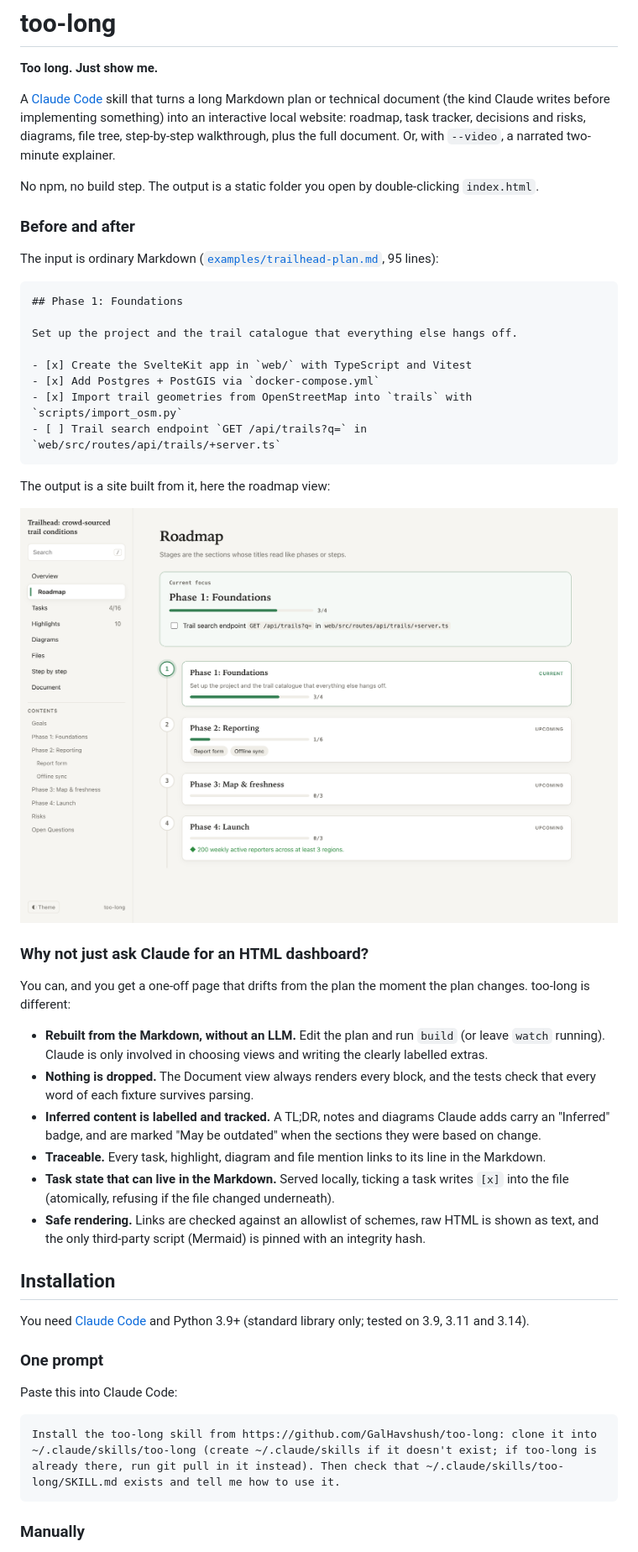
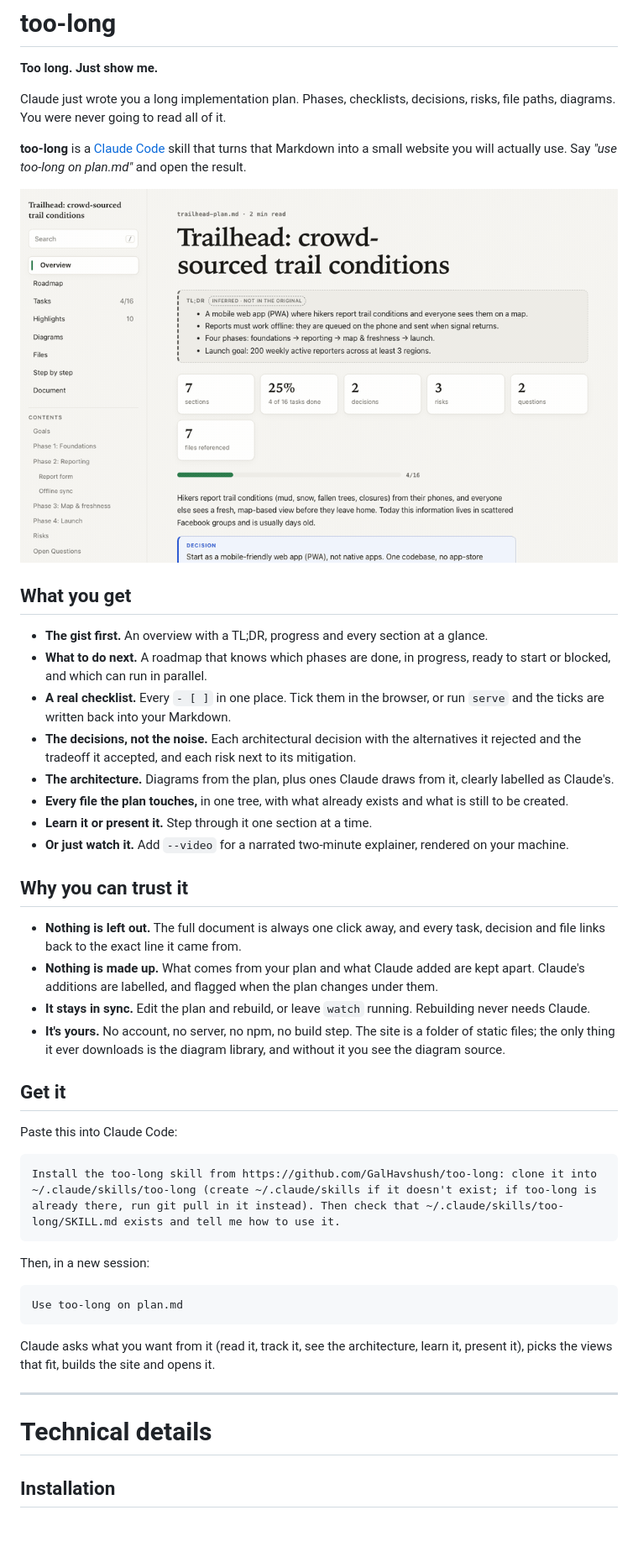
Before and after one commit to GalHavshush/too-long, a Markdown page: README.md, the part around one of its changes. Shown at 84% size. Drawn GitHub-style; pictures changed too: docs/demo.gif (added); blank space fills up the shorter version.

Commit message:
docs: open the README with a demo and the case for using too-long
The top of the README now sells the skill: what you get, why you can
trust it, and the one-prompt install, with an animated demo recorded
from the example site (overview, roadmap, ticking tasks, highlights,
diagrams, files, document, step by step). Everything technical follows
under 'Technical details'; the before/after Markdown moved into the
Example section and the dashboard comparison into its own section.

````diff
--- a/README.md
+++ b/README.md
@@ -2,45 +2,31 @@
 
 **Too long. Just show me.**
 
-A [Claude Code](https://claude.com/claude-code) skill that turns a long Markdown plan or technical document (the kind Claude writes before implementing something) into an interactive local website: roadmap, task tracker, decisions and risks, diagrams, file tree, step-by-step walkthrough, plus the full document. Or, with `--video`, a narrated two-minute explainer.
+Claude just wrote you a long implementation plan. Phases, checklists, decisions, risks, file paths, diagrams. You were never going to read all of it.
 
-No npm, no build step. The output is a static folder you open by double-clicking `index.html`.
+**too-long** is a [Claude Code](https://claude.com/claude-code) skill that turns that Markdown into a small website you will actually use. Say *"use too-long on plan.md"* and open the result.
 
-### Before and after
+![Demo: overview, roadmap, ticking tasks, highlights, diagrams, files, document and step-by-step views of an example plan](docs/demo.gif)
 
-The input is ordinary Markdown ([`examples/trailhead-plan.md`](examples/trailhead-plan.md), 95 lines):
+## What you get
 
-```markdown
-## Phase 1: Foundations
+- **The gist first.** An overview with a TL;DR, progress and every section at a glance.
+- **What to do next.** A roadmap that knows which phases are done, in progress, ready to start or blocked, and which can run in parallel.
+- **A real checklist.** Every `- [ ]` in one place. Tick them in the browser, or run `serve` and the ticks are written back into your Markdown.
+- **The decisions, not the noise.** Each architectural decision with the alternatives it rejected and the tradeoff it accepted, and each risk next to its mitigation.
+- **The architecture.** Diagrams from the plan, plus ones Claude draws from it, clearly labelled as Claude's.
+- **Every file the plan touches,** in one tree, with what already exists and what is still to be created.
+- **Learn it or present it.** Step through it one section at a time.
+- **Or just watch it.** Add `--video` for a narrated two-minute explainer, rendered on your machine.
 
-Set up the project and the trail catalogue that everything else hangs off.
+## Why you can trust it
 
-- [x] Create the SvelteKit app in `web/` with TypeScript and Vitest
-- [x] Add Postgres + PostGIS via `docker-compose.yml`
-- [x] Import trail geometries from OpenStreetMap into `trails` with `scripts/import_osm.py`
-- [ ] Trail search endpoint `GET /api/trails?q=` in `web/src/routes/api/trails/+server.ts`
-```
+- **Nothing is left out.** The full document is always one click away, and every task, decision and file links back to the exact line it came from.
+- **Nothing is made up.** What comes from your plan and what Claude added are kept apart. Claude's additions are labelled, and flagged when the plan changes under them.
+- **It stays in sync.** Edit the plan and rebuild, or leave `watch` running. Rebuilding never needs Claude.
+- **It's yours.** No account, no server, no npm, no build step. The site is a folder of static files; the only thing it ever downloads is the diagram library, and without it you see the diagram source.
 
-The output is a site built from it, here the roadmap view:
-
-![Roadmap view of the example plan](docs/screenshots/roadmap.png)
-
-### Why not just ask Claude for an HTML dashboard?
-
-You can, and you get a one-off page that drifts from the plan the moment the plan changes. too-long is different:
-
-- **Rebuilt from the Markdown, without an LLM.** Edit the plan and run `build` (or leave `watch` running). Claude is only involved in choosing views and writing the clearly labelled extras.
-- **Nothing is dropped.** The Document view always renders every block, and the tests check that every word of each fixture survives parsing.
-- **Inferred content is labelled and tracked.** A TL;DR, notes and diagrams Claude adds carry an "Inferred" badge, and are marked "May be outdated" when the sections they were based on change.
-- **Traceable.** Every task, highlight, diagram and file mention links to its line in the Markdown.
-- **Task state that can live in the Markdown.** Served locally, ticking a task writes `[x]` into the file (atomically, refusing if the file changed underneath).
-- **Safe rendering.** Links are checked against an allowlist of schemes, raw HTML is shown as text, and the only third-party script (Mermaid) is pinned with an integrity hash.
-
-## Installation
-
-You need [Claude Code](https://claude.com/claude-code) and Python 3.9+ (standard library only; tested on 3.9, 3.11 and 3.14).
-
-### One prompt
+## Get it
 
 Paste this into Claude Code:
 
@@ -48,4 +34,17 @@ Paste this into Claude Code:
 Install the too-long skill from https://github.com/GalHavshush/too-long: clone it into ~/.claude/skills/too-long (create ~/.claude/skills if it doesn't exist; if too-long is already there, run git pull in it instead). Then check that ~/.claude/skills/too-long/SKILL.md exists and tell me how to use it.
 ```
 
-### Manually
+Then, in a new session:
+
+```text
+Use too-long on plan.md
+```
+
+Claude asks what you want from it (read it, track it, see the architecture, learn it, present it), picks the views that fit, builds the site and opens it.
+
+---
+
+# Technical details
+
+## Installation
+
````
Also changed, not shown: other parts of README.md (+28 -1 lines).
